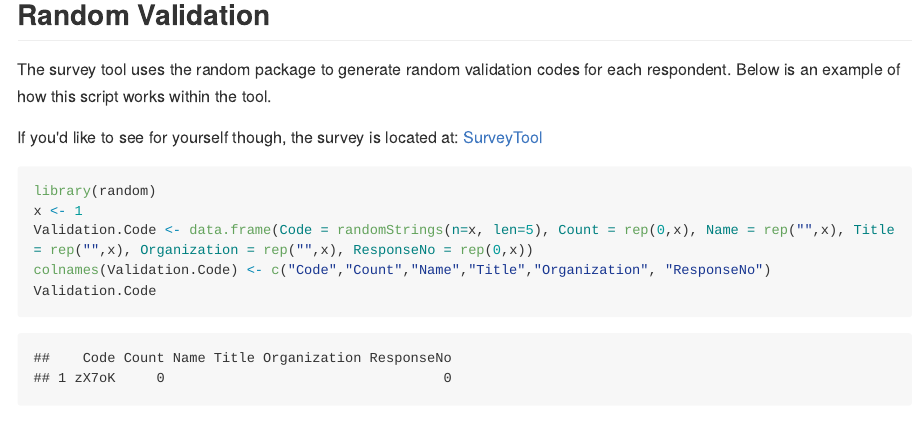
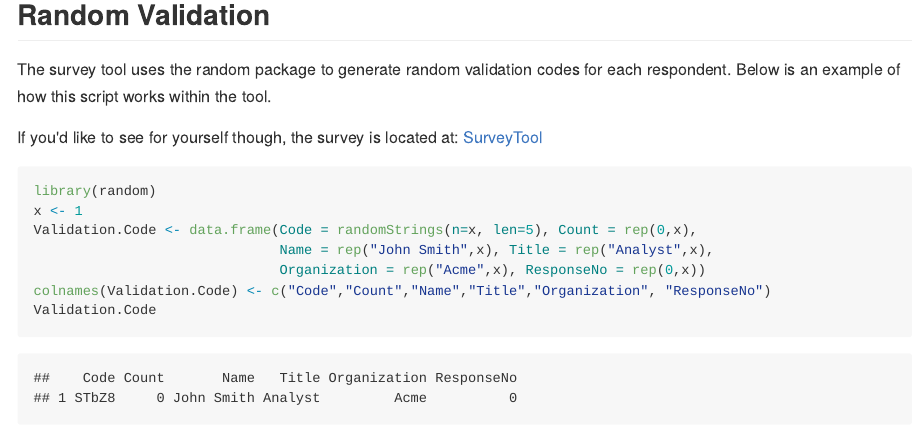
Before and after one commit to jordandeherrera/surveyToolSlides, an R Markdown document (index.Rmd): the page in a window 1100 px wide, from 910 px down. The pictures show the output file index.md that the author committed with the source, drawn offline in the style of GitHub; long lines of code are wrapped.

Commit message:
publishing deck

````diff
--- a/index.Rmd
+++ b/index.Rmd
@@ -48,7 +48,9 @@ If you'd like to see for yourself though, the survey is located at:  [SurveyTool
 ```{r}
 library(random)
 x <- 1
-Validation.Code <- data.frame(Code = randomStrings(n=x, len=5), Count = rep(0,x), Name = rep("",x), Title = rep("",x), Organization = rep("",x), ResponseNo = rep(0,x))
+Validation.Code <- data.frame(Code = randomStrings(n=x, len=5), Count = rep(0,x),
+                              Name = rep("John Smith",x), Title = rep("Analyst",x),
+                              Organization = rep("Acme",x), ResponseNo = rep(0,x))
 colnames(Validation.Code) <- c("Code","Count","Name","Title","Organization", "ResponseNo")
 Validation.Code
 ```
````
Also changed, not shown: index.html, index.md.
